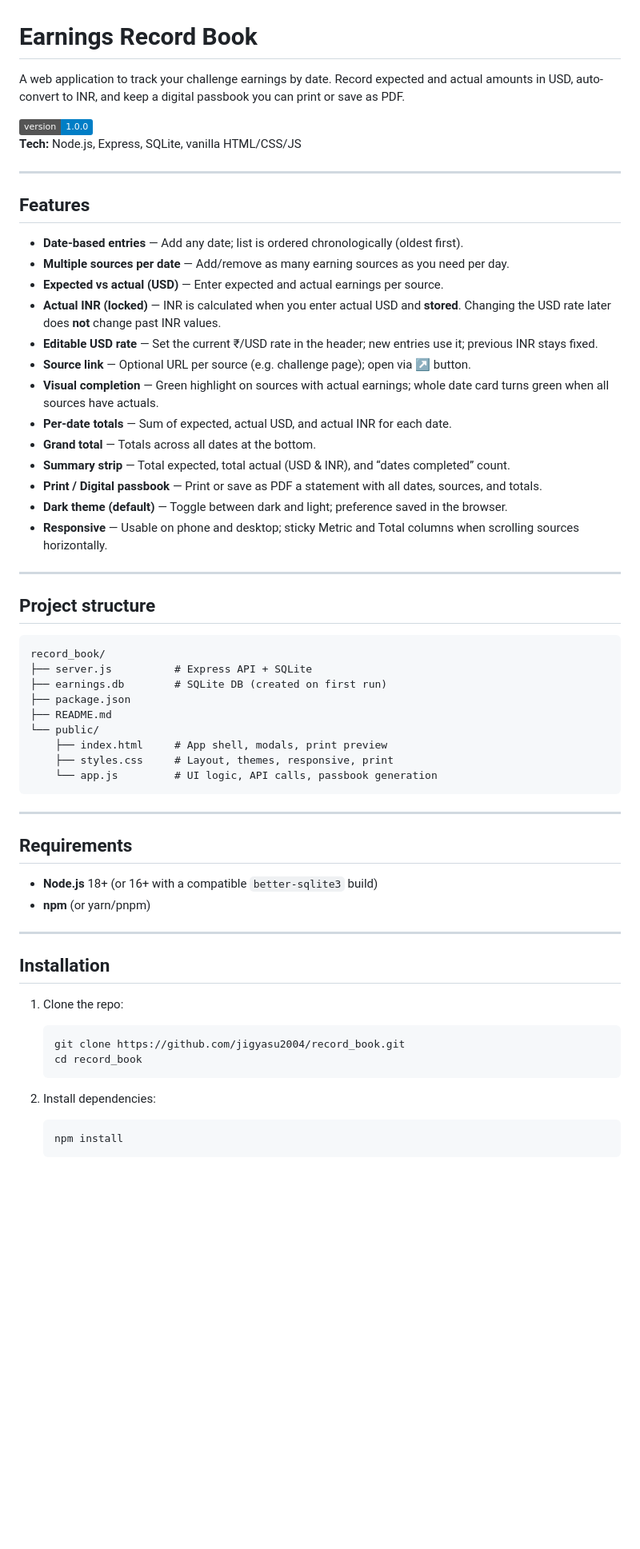
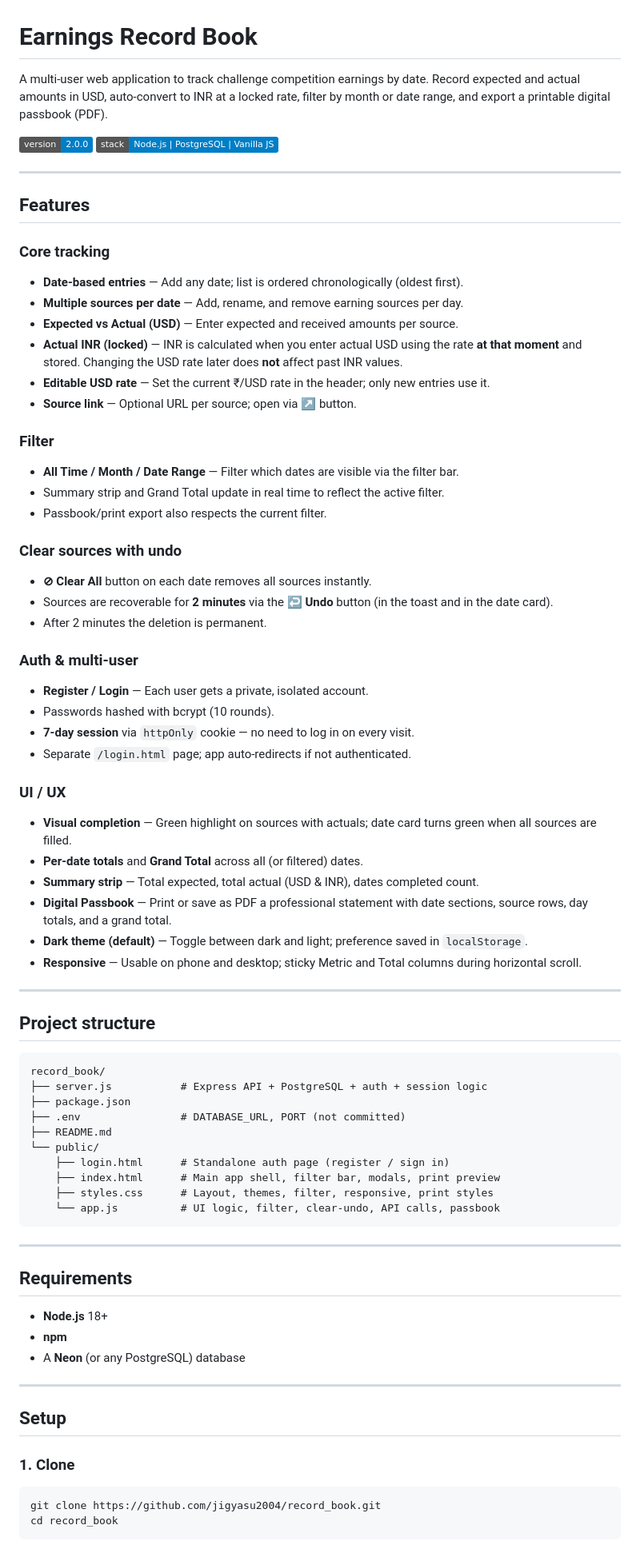
Before and after one commit to jigyasu2004/record_book, a Markdown page: README.md, the part around one of its changes. Shown at 80% size. Drawn GitHub-style; badges without logos; blank space fills up the shorter version.

Commit message:
docs: rewrite README for v2.0 (PostgreSQL, auth, filter, clear-undo)
Co-Authored-By: Claude Sonnet 4.6 <noreply@anthropic.com>

````diff
--- a/README.md
+++ b/README.md
@@ -1,27 +1,45 @@
 # Earnings Record Book
 
-A web application to track your challenge earnings by date. Record expected and actual amounts in USD, auto-convert to INR, and keep a digital passbook you can print or save as PDF.
+A multi-user web application to track challenge competition earnings by date. Record expected and actual amounts in USD, auto-convert to INR at a locked rate, filter by month or date range, and export a printable digital passbook (PDF).
 
-![Earnings Record Book](https://img.shields.io/badge/version-1.0.0-blue)
-**Tech:** Node.js, Express, SQLite, vanilla HTML/CSS/JS
+![version](https://img.shields.io/badge/version-2.0.0-blue)
+![stack](https://img.shields.io/badge/stack-Node.js%20%7C%20PostgreSQL%20%7C%20Vanilla%20JS-informational)
 
 ---
 
 ## Features
 
+### Core tracking
 - **Date-based entries** — Add any date; list is ordered chronologically (oldest first).
-- **Multiple sources per date** — Add/remove as many earning sources as you need per day.
-- **Expected vs actual (USD)** — Enter expected and actual earnings per source.
-- **Actual INR (locked)** — INR is calculated when you enter actual USD and **stored**. Changing the USD rate later does **not** change past INR values.
-- **Editable USD rate** — Set the current ₹/USD rate in the header; new entries use it; previous INR stays fixed.
-- **Source link** — Optional URL per source (e.g. challenge page); open via ↗ button.
-- **Visual completion** — Green highlight on sources with actual earnings; whole date card turns green when all sources have actuals.
-- **Per-date totals** — Sum of expected, actual USD, and actual INR for each date.
-- **Grand total** — Totals across all dates at the bottom.
-- **Summary strip** — Total expected, total actual (USD & INR), and “dates completed” count.
-- **Print / Digital passbook** — Print or save as PDF a statement with all dates, sources, and totals.
-- **Dark theme (default)** — Toggle between dark and light; preference saved in the browser.
-- **Responsive** — Usable on phone and desktop; sticky Metric and Total columns when scrolling sources horizontally.
+- **Multiple sources per date** — Add, rename, and remove earning sources per day.
+- **Expected vs Actual (USD)** — Enter expected and received amounts per source.
+- **Actual INR (locked)** — INR is calculated when you enter actual USD using the rate **at that moment** and stored. Changing the USD rate later does **not** affect past INR values.
+- **Editable USD rate** — Set the current ₹/USD rate in the header; only new entries use it.
+- **Source link** — Optional URL per source; open via ↗ button.
+
+### Filter
+- **All Time / Month / Date Range** — Filter which dates are visible via the filter bar.
+- Summary strip and Grand Total update in real time to reflect the active filter.
+- Passbook/print export also respects the current filter.
+
+### Clear sources with undo
+- **⊘ Clear All** button on each date removes all sources instantly.
+- Sources are recoverable for **2 minutes** via the **↩ Undo** button (in the toast and in the date card).
+- After 2 minutes the deletion is permanent.
+
+### Auth & multi-user
+- **Register / Login** — Each user gets a private, isolated account.
+- Passwords hashed with bcrypt (10 rounds).
+- **7-day session** via `httpOnly` cookie — no need to log in on every visit.
+- Separate `/login.html` page; app auto-redirects if not authenticated.
+
+### UI / UX
+- **Visual completion** — Green highlight on sources with actuals; date card turns green when all sources are filled.
+- **Per-date totals** and **Grand Total** across all (or filtered) dates.
+- **Summary strip** — Total expected, total actual (USD & INR), dates completed count.
+- **Digital Passbook** — Print or save as PDF a professional statement with date sections, source rows, day totals, and a grand total.
+- **Dark theme (default)** — Toggle between dark and light; preference saved in `localStorage`.
+- **Responsive** — Usable on phone and desktop; sticky Metric and Total columns during horizontal scroll.
 
 ---
 
@@ -29,35 +47,33 @@ A web application to track your challenge earnings by date. Record expected and
 
 ```
 record_book/
-├── server.js          # Express API + SQLite
-├── earnings.db        # SQLite DB (created on first run)
+├── server.js           # Express API + PostgreSQL + auth + session logic
 ├── package.json
+├── .env                # DATABASE_URL, PORT (not committed)
 ├── README.md
 └── public/
-    ├── index.html     # App shell, modals, print preview
-    ├── styles.css     # Layout, themes, responsive, print
-    └── app.js         # UI logic, API calls, passbook generation
+    ├── login.html      # Standalone auth page (register / sign in)
+    ├── index.html      # Main app shell, filter bar, modals, print preview
+    ├── styles.css      # Layout, themes, filter, responsive, print styles
+    └── app.js          # UI logic, filter, clear-undo, API calls, passbook
 ```
 
 ---
 
 ## Requirements
 
-- **Node.js** 18+ (or 16+ with a compatible `better-sqlite3` build)
-- **npm** (or yarn/pnpm)
+- **Node.js** 18+
+- **npm**
+- A **Neon** (or any PostgreSQL) database
 
 ---
 
-## Installation
+## Setup
 
-1. Clone the repo:
-   ```bash
-   git clone https://github.com/jigyasu2004/record_book.git
-   cd record_book
-   ```
+### 1. Clone
 
-2. Install dependencies:
-   ```bash
-   npm install
-   ```
+```bash
+git clone https://github.com/jigyasu2004/record_book.git
+cd record_book
+```
 
````
Also changed, not shown: other parts of README.md (+88 -54 lines).
